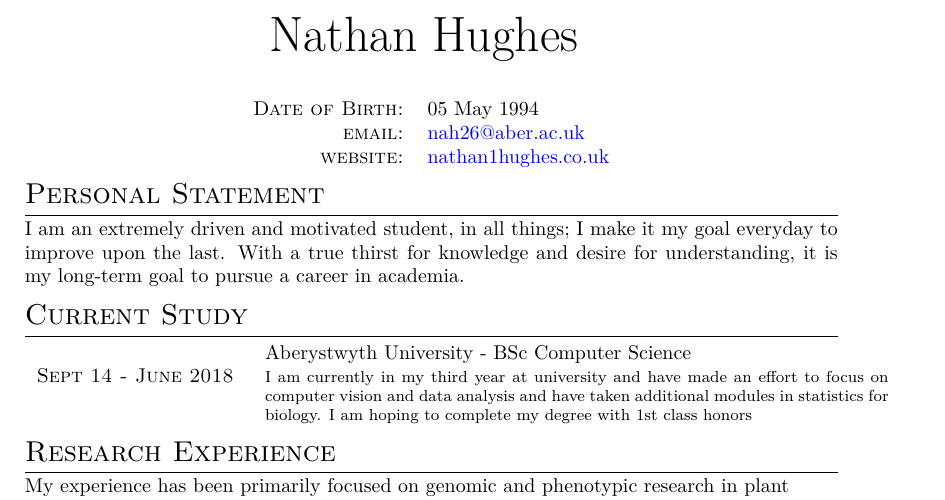
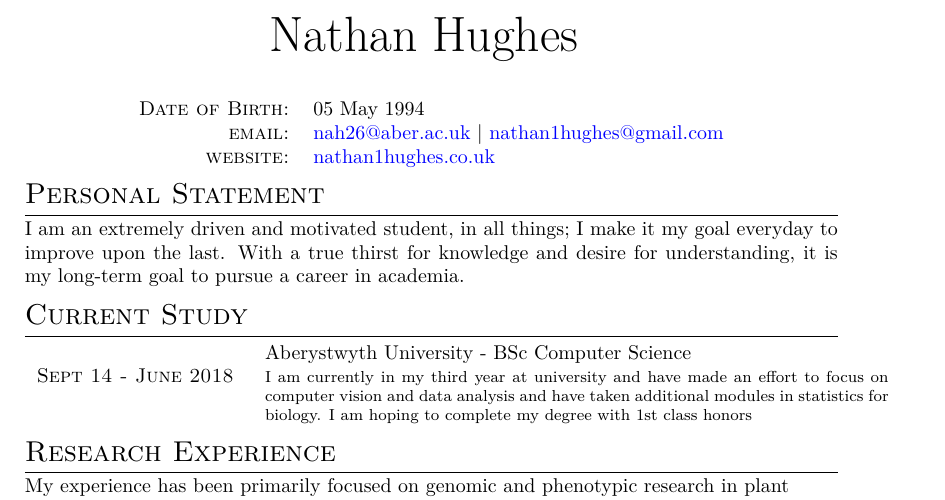
Before and after one commit to SirSharpest/cv, a LaTeX CV (cv.tex): part of page 1 of 2, cut so that both start at the same text. Compiled offline with XeLaTeX.

Commit message:
Added gmail.

```diff
--- a/cv.tex
+++ b/cv.tex
@@ -67,7 +67,7 @@
 \begin{center}
   \begin{tabular}{rl}
     \textsc{Date of Birth:} & 05 		May 1994 \\
-    \textsc{email:}     & \href{mailto:nah26@aber.ac.uk}{nah26@aber.ac.uk}\\
+    \textsc{email:}     & \href{mailto:nah26@aber.ac.uk}{nah26@aber.ac.uk} | \href{mailto:nathan1hughes@gmail.com}{nathan1hughes@gmail.com} \\
     \textsc{website:}  & \href{nathan1hughes.co.uk}{nathan1hughes.co.uk}
   \end{tabular}
 \end{center}
```
Also changed, not shown: cv.tex (6 more changed lines).
